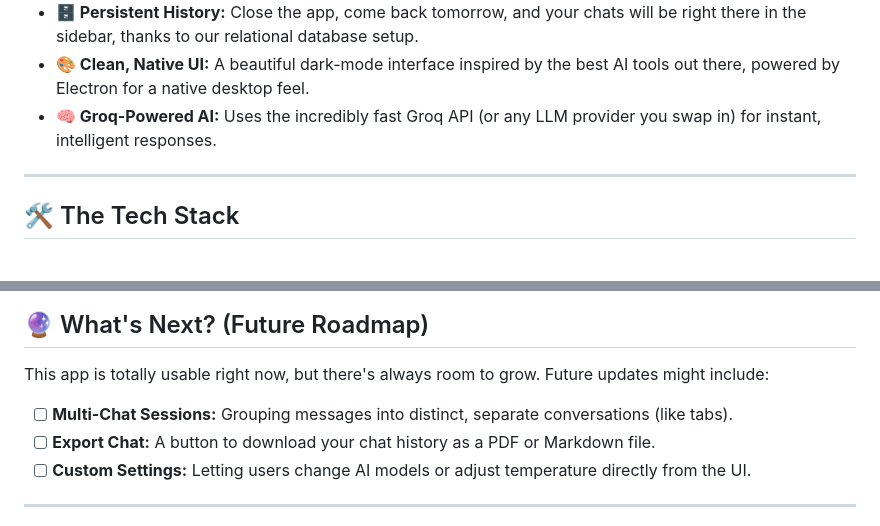
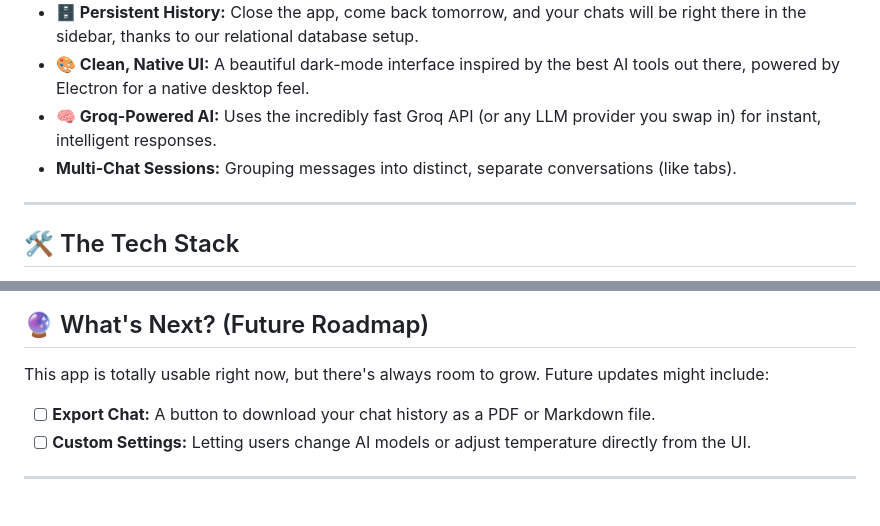
Before and after one commit to saifu8nnn/ai-assistant-project, a Markdown page: README.md, 2 parts joined by grey strips. GitHub-like rendering.

Commit message:
Add multi-chat sessions feature to README
Added a feature description for multi-chat sessions in the README.

```diff
--- a/README.md
+++ b/README.md
@@ -15,6 +15,7 @@ Whether you're here to use it, learn from the code, or contribute, I'm glad you
 *   **🗄️ Persistent History:** Close the app, come back tomorrow, and your chats will be right there in the sidebar, thanks to our relational database setup.
 *   **🎨 Clean, Native UI:** A beautiful dark-mode interface inspired by the best AI tools out there, powered by Electron for a native desktop feel.
 *   **🧠 Groq-Powered AI:** Uses the incredibly fast Groq API (or any LLM provider you swap in) for instant, intelligent responses.
+*   **Multi-Chat Sessions:** Grouping messages into distinct, separate conversations (like tabs).
 
 ---
 
@@ -145,7 +146,6 @@ ai_assistant/
 
 This app is totally usable right now, but there's always room to grow. Future updates might include:
 
-* [ ] **Multi-Chat Sessions:** Grouping messages into distinct, separate conversations (like tabs).
 * [ ] **Export Chat:** A button to download your chat history as a PDF or Markdown file.
 * [ ] **Custom Settings:** Letting users change AI models or adjust temperature directly from the UI.
 
```
